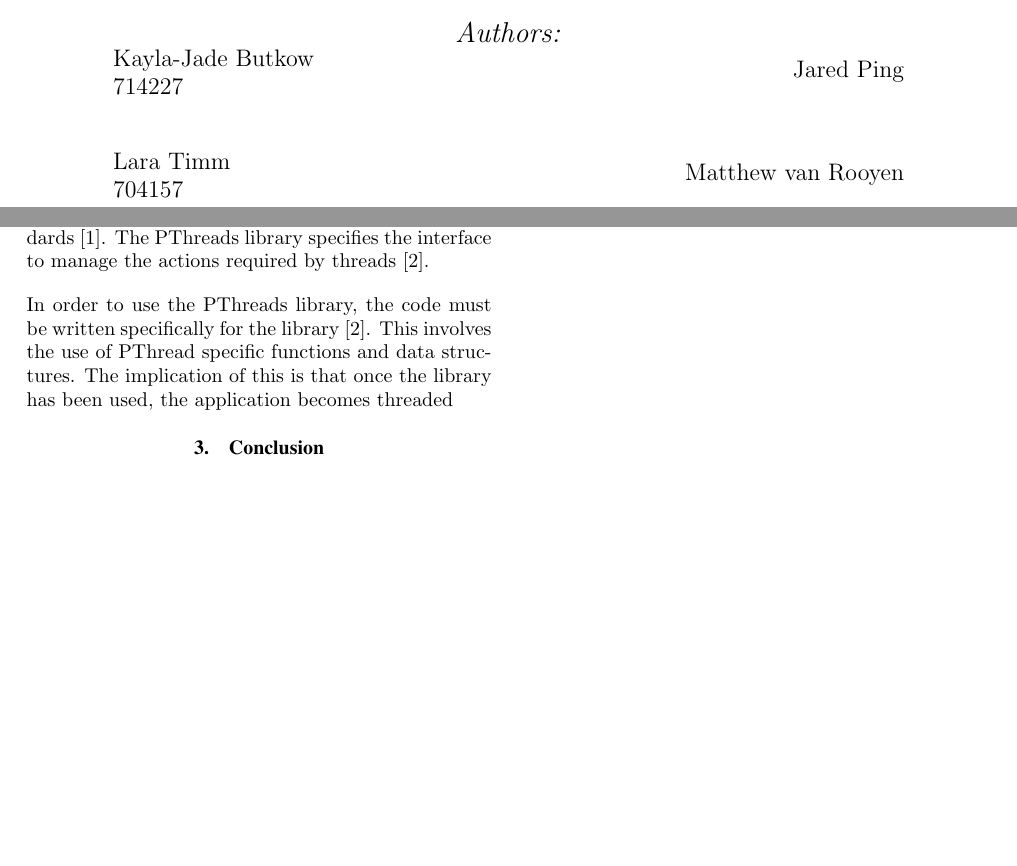
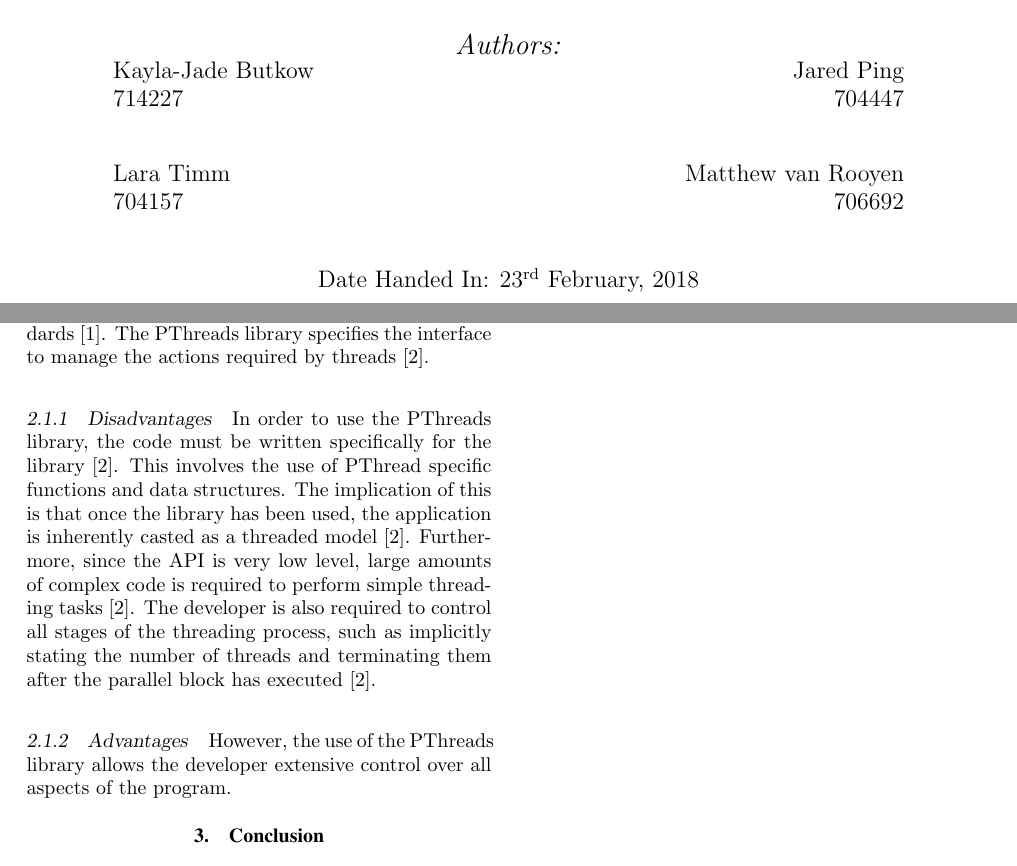
Before and after one commit to JaredP94/Matrix-Transformation, a LaTeX document (Big Data Lab 1.tex): two parts of pages 1 and 2 of 2, joined at a grey line, cut so that both start at the same text, the shorter picture padded with empty space. Compiled offline with pdfLaTeX.

Commit message:
Report + gitignore

```diff
--- a/Big Data Lab 1.tex
+++ b/Big Data Lab 1.tex
@@ -92,7 +92,7 @@
 \begin{minipage}{0.4\textwidth}
 	\begin{flushright} \large
 		%	\emph{Author:}\\
-		Jared Ping \\
+		Jared Ping \\ 704447
 	\end{flushright}
 \end{minipage}\\[1cm]
 
@@ -106,9 +106,13 @@
 \begin{minipage}{0.4\textwidth}
 	\begin{flushright} \large
 		%		\emph{Author:} \\
-		Matthew van Rooyen \\
+		Matthew van Rooyen \\ 706692
 	\end{flushright}
 \end{minipage}\\[1cm]
+
+
+
+{\large Date Handed In: \nth{23} February, 2018}\\[1cm]
 
 \end{titlepage}
 
@@ -126,7 +130,11 @@
 \subsection{PThread Library}
 PThreads is a standardized model for dividing a program into parallel tasks \cite{pthreads}. PThreads was defined by the IEEE POSIX operating system interface standards \cite{pthreads}. The PThreads library specifies the interface to manage the actions required by threads \cite{pthreadVSopen}.
 
-In order to use the PThreads library, the code must be written specifically for the library \cite{pthreadVSopen}. This involves the use of PThread specific functions and data structures. The implication of this is that once the library has been used, the application becomes threaded
+\subsubsection{Disadvantages}
+In order to use the PThreads library, the code must be written specifically for the library \cite{pthreadVSopen}. This involves the use of PThread specific functions and data structures. The implication of this is that once the library has been used, the application is inherently casted as a threaded model \cite{pthreadVSopen}. Furthermore, since the API is very low level, large amounts of complex code is required to perform simple threading tasks \cite{pthreadVSopen}. The developer is also required to control all stages of the threading process, such as implicitly stating the number of threads and terminating them after the parallel block has executed \cite{pthreadVSopen}.
+
+\subsubsection{Advantages}
+However, the use of the PThreads library allows the developer extensive control over all aspects of the program.
 
 \section{Conclusion}
 
```
Also changed, not shown: 1 other file.
